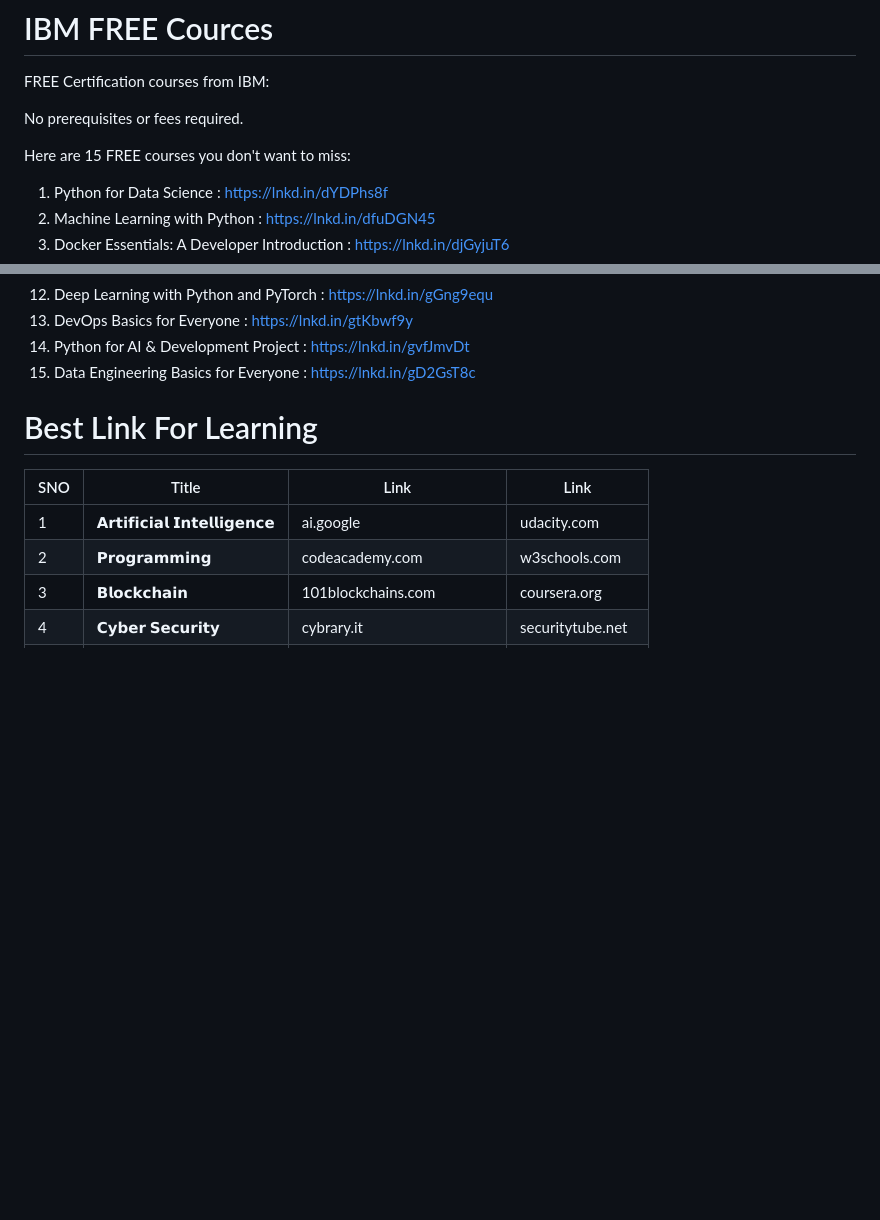
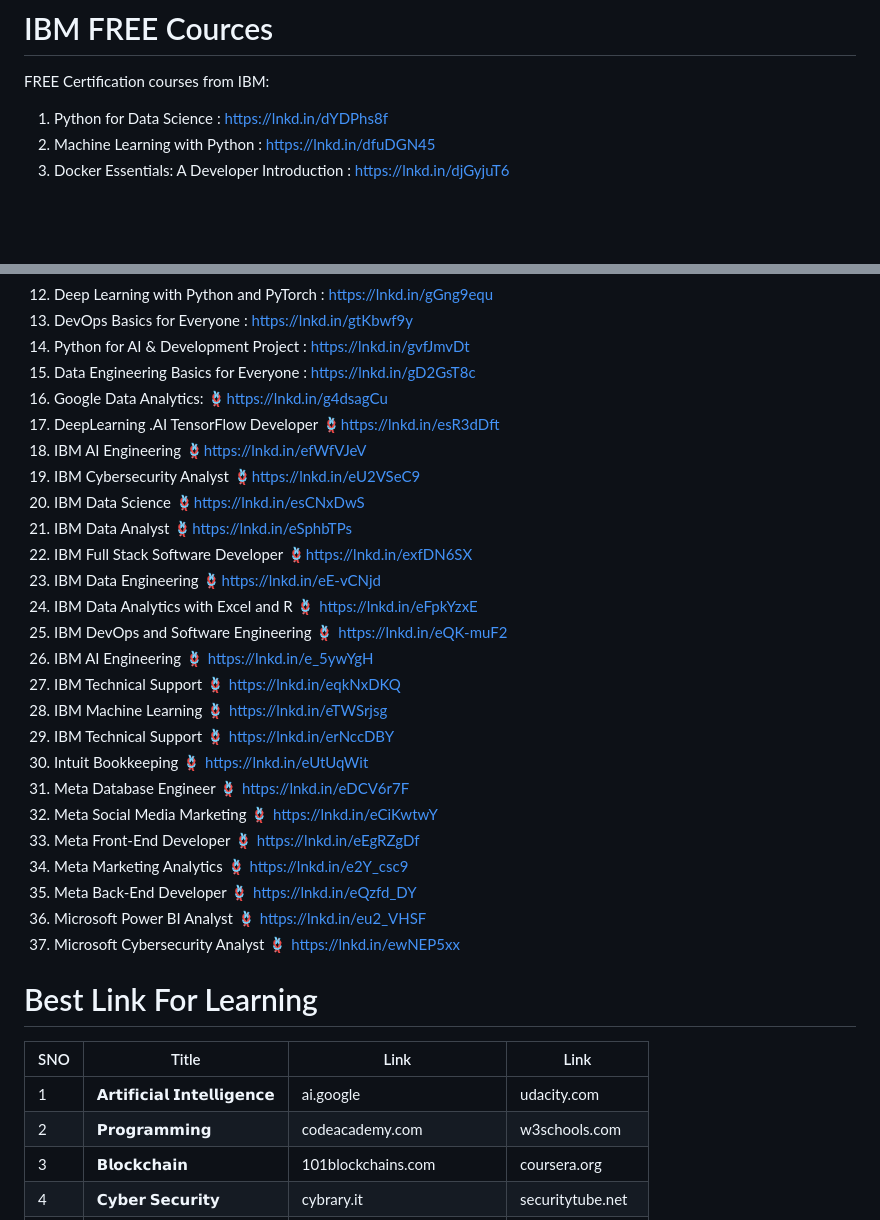
Before and after one commit to prembadri/FreeForCode, a Markdown page: Cources.md, 2 parts joined by grey strips. Drawn GitHub-style; blank space fills up the shorter version.

```diff
--- a/Cources.md
+++ b/Cources.md
@@ -87,10 +87,6 @@
 # IBM FREE Cources
 FREE Certification courses from IBM:
 
-No prerequisites or fees required.
-
-Here are 15 FREE courses you don't want to miss:
-
 1. Python for Data Science : https://lnkd.in/dYDPhs8f
 2. Machine Learning with Python : https://lnkd.in/dfuDGN45
 3. Docker Essentials: A Developer Introduction : https://lnkd.in/djGyjuT6
@@ -106,6 +102,28 @@ Here are 15 FREE courses you don't want to miss:
 13. DevOps Basics for Everyone : https://lnkd.in/gtKbwf9y
 14. Python for AI & Development Project : https://lnkd.in/gvfJmvDt
 15. Data Engineering Basics for Everyone : https://lnkd.in/gD2GsT8c
+1. Google Data Analytics: 🪢https://lnkd.in/g4dsagCu
+1. DeepLearning .AI TensorFlow Developer 🪢https://lnkd.in/esR3dDft
+1. IBM AI Engineering 🪢https://lnkd.in/efWfVJeV
+1. IBM Cybersecurity Analyst 🪢https://lnkd.in/eU2VSeC9
+1. IBM Data Science 🪢https://lnkd.in/esCNxDwS
+1. IBM Data Analyst 🪢https://lnkd.in/eSphbTPs
+1. IBM Full Stack Software Developer 🪢https://lnkd.in/exfDN6SX
+1. IBM Data Engineering 🪢https://lnkd.in/eE-vCNjd
+1. IBM Data Analytics with Excel and R 🪢 https://lnkd.in/eFpkYzxE
+1. IBM DevOps and Software Engineering 🪢 https://lnkd.in/eQK-muF2
+1. IBM AI Engineering 🪢 https://lnkd.in/e_5ywYgH
+1. IBM Technical Support 🪢 https://lnkd.in/eqkNxDKQ
+1. IBM Machine Learning 🪢 https://lnkd.in/eTWSrjsg
+1. IBM Technical Support 🪢 https://lnkd.in/erNccDBY
+1. Intuit Bookkeeping 🪢 https://lnkd.in/eUtUqWit
+1. Meta Database Engineer 🪢 https://lnkd.in/eDCV6r7F
+1. Meta Social Media Marketing 🪢 https://lnkd.in/eCiKwtwY
+1. Meta Front-End Developer 🪢 https://lnkd.in/eEgRZgDf
+1. Meta Marketing Analytics 🪢 https://lnkd.in/e2Y_csc9
+1. Meta Back-End Developer 🪢 https://lnkd.in/eQzfd_DY
+1. Microsoft Power BI Analyst 🪢 https://lnkd.in/eu2_VHSF
+1. Microsoft Cybersecurity Analyst 🪢 https://lnkd.in/ewNEP5xx
 
 # Best Link For Learning
 |SNO|Title|Link|Link|
```
Also changed, not shown: other parts of Cources.md (+15 -44 lines), Blogs/APIGateWay.md (added, +71 -0 lines), Blogs/APIs-EssentialBuildingBlocksofModernSoftware.md (added, +24 -0 lines), Blogs/DevOpsvsDataOpsvsMLOps.md (added, +31 -0 lines), Blogs/Top7DataTermsExplained.md (added, +20 -0 lines), ExcelCourses.md (+15 -0 lines), _navbar.md (+7 -0 lines), images/DataTerms.gif (added), images/ExcelLookup.jpeg (added), 3 other files.
